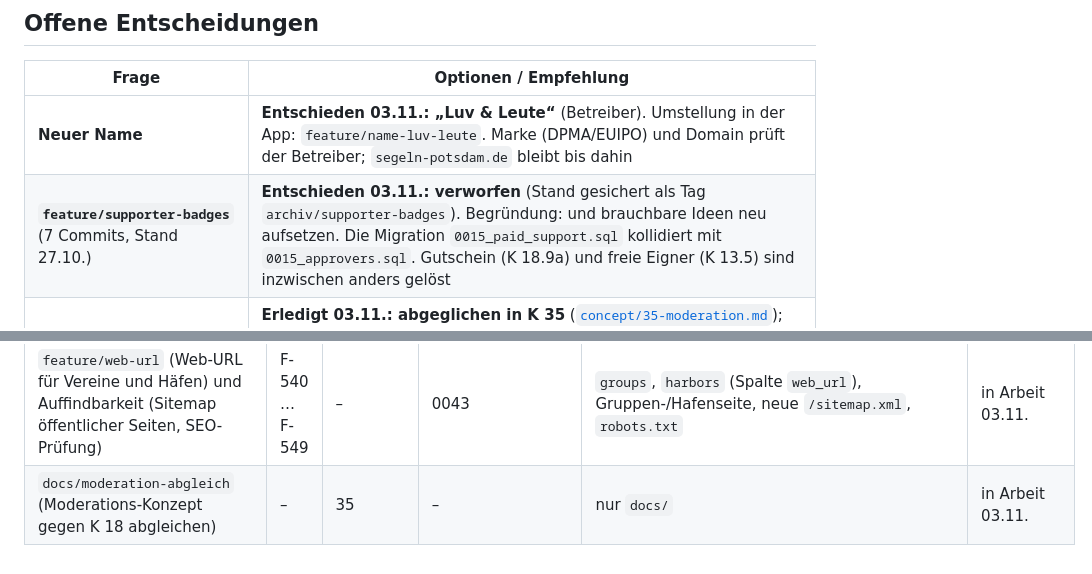
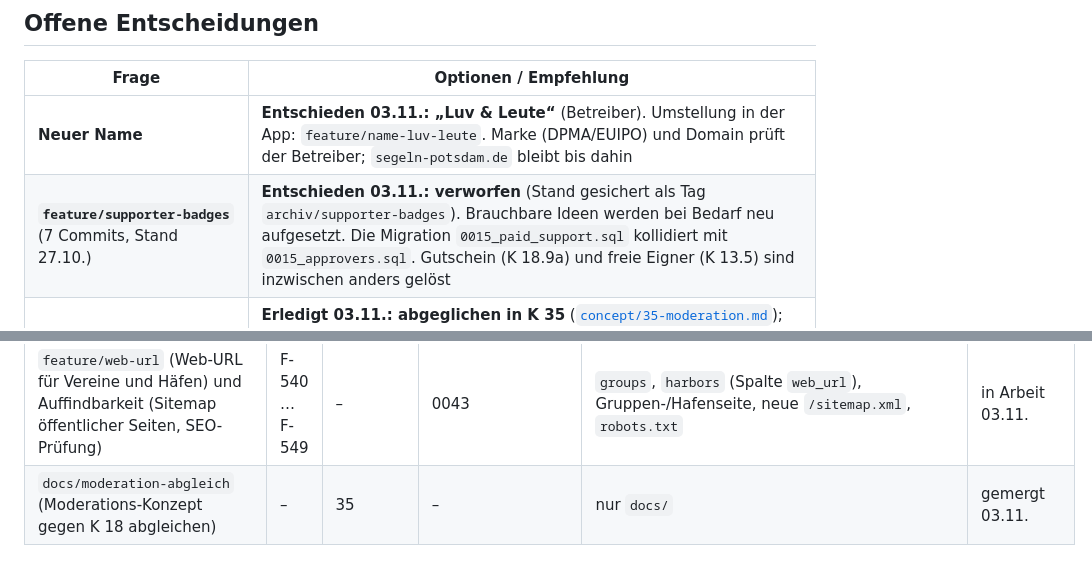
Before and after one commit to tofixx/sailing-explorer, a Markdown page: docs/ROADMAP.md, 2 parts joined by grey strips. Rendered like a GitHub page.

Commit message:
Roadmap: Moderations-Abgleich gemergt, Formulierung supporter-badges
Co-Authored-By: Claude Opus 5.5 <noreply@anthropic.com>

```diff
--- a/docs/ROADMAP.md
+++ b/docs/ROADMAP.md
@@ -90,7 +90,7 @@ ein.
 | Frage | Optionen / Empfehlung |
 |---|---|
 | **Neuer Name** | **Entschieden 03.11.: „Luv & Leute“** (Betreiber). Umstellung in der App: `feature/name-luv-leute`. Marke (DPMA/EUIPO) und Domain prüft der Betreiber; `segeln-potsdam.de` bleibt bis dahin |
-| **`feature/supporter-badges`** (7 Commits, Stand 27.10.) | **Entschieden 03.11.: verworfen** (Stand gesichert als Tag `archiv/supporter-badges`). Begründung: und brauchbare Ideen neu aufsetzen. Die Migration `0015_paid_support.sql` kollidiert mit `0015_approvers.sql`. Gutschein (K 18.9a) und freie Eigner (K 13.5) sind inzwischen anders gelöst |
+| **`feature/supporter-badges`** (7 Commits, Stand 27.10.) | **Entschieden 03.11.: verworfen** (Stand gesichert als Tag `archiv/supporter-badges`). Brauchbare Ideen werden bei Bedarf neu aufgesetzt. Die Migration `0015_paid_support.sql` kollidiert mit `0015_approvers.sql`. Gutschein (K 18.9a) und freie Eigner (K 13.5) sind inzwischen anders gelöst |
 | **`feature/moderation-konzept`** (nur `docs/MODERATION.md`) | **Erledigt 03.11.: abgeglichen in K 35** ([`concept/35-moderation.md`](concept/35-moderation.md)); der Rest steht unter „Später“ (Moderation 1–8), der Branch kann gelöscht werden. Ursprünglicher Auftrag: Offene Teile (Textfilter, Vertrauensstufen, Bildprüfung) mit dem Admin-Bereich (K 18) abgleichen. Was noch fehlt, wird ein Konzept-Abschnitt mit Reservierung, der Branch wird danach gelöscht |
 | **Testkonto für Abläufe mit Anmeldung in der Vorschau** | **Entschieden 03.11.: nein**, siehe Abwägung unten |
 | **Challenges vs. K6** | **Entschieden 03.11.: bei K6 bleiben** (keine Ranglisten zwischen Personen). Vereinswertung (Phase 9) zeigt die Liste nur Eignern/Admins; Challenges höchstens als persönliche Ziele bzw. Vereinssummen ohne Personen-Rangfolge. Der Eintrag unter „Später“ bleibt zurückgestellt |
@@ -142,4 +142,4 @@ sie starten. „Berührt“ füllt der bauende Agent zu Beginn aus seiner Skizze
 | `feature/kleinkram-navigation` (Jetzt: doppelter Discover-Abruf, Zahnrad am Kartenstil; Als Nächstes #7: `ENTITY_ICON`, Byline mit Boot) | F-530 … F-534 | – | – | `app.ts` (`loadDiscoverStrip`), `GuestSliderController`, `sx-map-style`, `sx-voyage-byline`, `icons.ts`/`shared.ts` (`ENTITY_ICON`) | in Arbeit 03.11. |
 | `feature/bootsklasse` (Als Nächstes #8: Filter nach Bootsklasse in Entdecken) | F-535 … F-539 | 34 | 0042 | `boats.boat_type`/Klassenliste (`src/domain`), `worker/discover.ts`, Entdecken-Leiste | in Arbeit 03.11. |
 | `feature/web-url` (Web-URL für Vereine und Häfen) und Auffindbarkeit (Sitemap öffentlicher Seiten, SEO-Prüfung) | F-540 … F-549 | – | 0043 | `groups`, `harbors` (Spalte `web_url`), Gruppen-/Hafenseite, neue `/sitemap.xml`, `robots.txt` | in Arbeit 03.11. |
-| `docs/moderation-abgleich` (Moderations-Konzept gegen K 18 abgleichen) | – | 35 | – | nur `docs/` | in Arbeit 03.11. |
+| `docs/moderation-abgleich` (Moderations-Konzept gegen K 18 abgleichen) | – | 35 | – | nur `docs/` | gemergt 03.11. |
```
